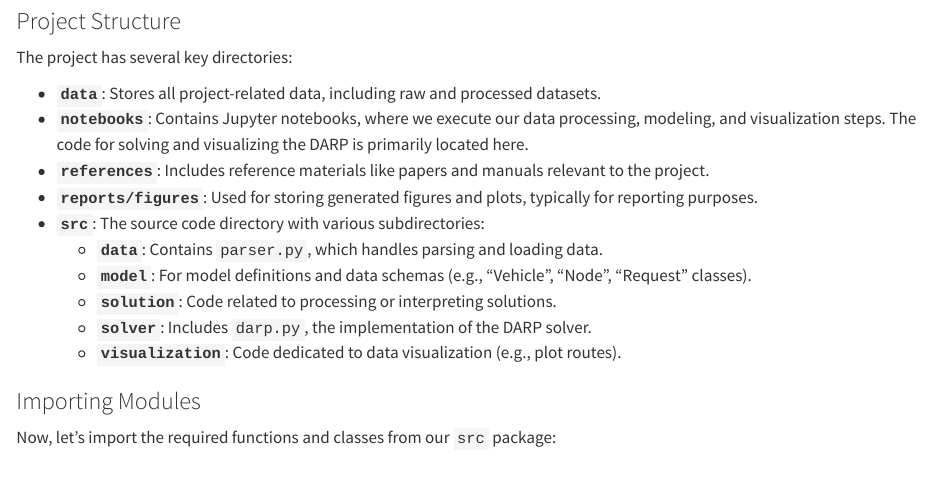
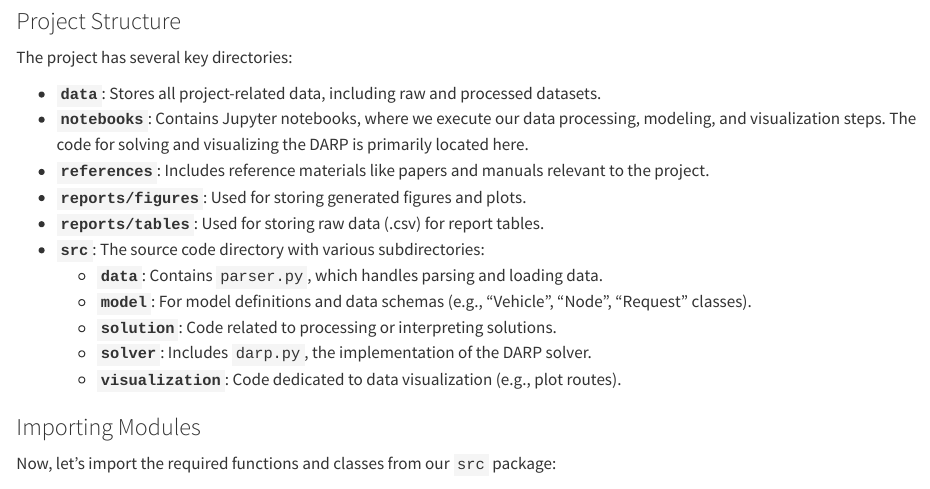
Before and after one commit to brenobeirigo/darp, a Quarto document (notebooks/example_darp_instance_solution.qmd): the page in a window 1100 px wide, from 820 px down. Rendered offline with R 4.5, knitr and Pandoc in place of Quarto, with nearby package versions; some code elsewhere in the file could not run offline.

Commit message:
report tables

```diff
--- a/notebooks/example_darp_instance_solution.qmd
+++ b/notebooks/example_darp_instance_solution.qmd
@@ -40,7 +42,8 @@ The project has several key directories:
 - **`data`**: Stores all project-related data, including raw and processed datasets.
 - **`notebooks`**: Contains Jupyter notebooks, where we execute our data processing, modeling, and visualization steps. The code for solving and visualizing the DARP is primarily located here.
 - **`references`**: Includes reference materials like papers and manuals relevant to the project.
-- **`reports/figures`**: Used for storing generated figures and plots, typically for reporting purposes.
+- **`reports/figures`**: Used for storing generated figures and plots.
+- **`reports/tables`**: Used for storing raw data (.csv) for report tables.
 - **`src`**: The source code directory with various subdirectories:
   - **`data`**: Contains `parser.py`, which handles parsing and loading data.
   - **`model`**: For model definitions and data schemas (e.g., "Vehicle", "Node", "Request" classes).
```
Also changed, not shown: notebooks/example_darp_instance_solution.qmd (4 more changed lines).
